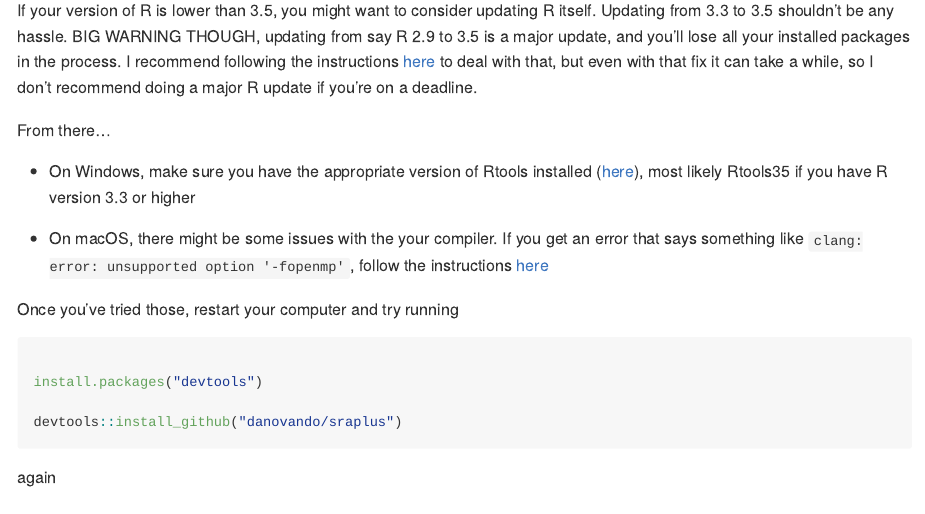
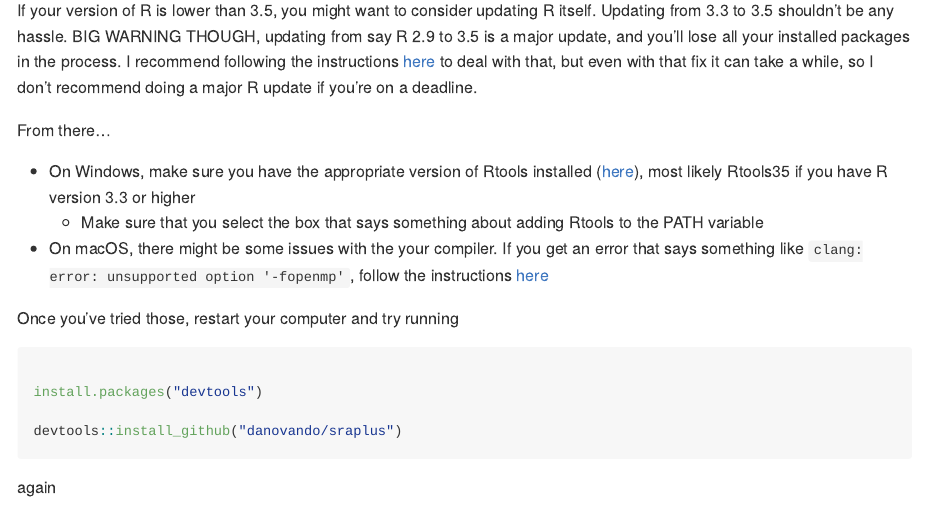
Before and after one commit to DanOvando/sraplus, an R Markdown document (README.Rmd): the page in a window 1100 px wide, from 900 px down. The pictures show the output file README.md that the author committed with the source, drawn offline in the style of GitHub; badge pictures from the web are left out.

Commit message:
add PATH reminder to Rtools troubleshooting

```diff
--- a/README.Rmd
+++ b/README.Rmd
@@ -57,6 +57,7 @@ If your version of R is lower than 3.5, you might want to consider updating R it
 From there...
 
 - On Windows, make sure you have the appropriate version of Rtools installed ([here](https://cran.r-project.org/bin/windows/Rtools/)), most likely Rtools35 if you have R version 3.3 or higher
+  - Make sure that you select the box that says something about adding Rtools to the PATH variable
 
 - On macOS, there might be some issues with the your compiler. If you get an error that says something like `clang: error: unsupported option '-fopenmp'`, follow the instructions [here](https://thecoatlessprofessor.com/programming/r-compiler-tools-for-rcpp-on-macos/)
 
```
Also changed, not shown: R/get_tmb_model.R (+5 -3 lines), README.md, README_files/figure-gfm/unnamed-chunk-5-1.svg, README_files/figure-gfm/unnamed-chunk-5-2.svg, README_files/figure-gfm/unnamed-chunk-6-1.svg, README_files/figure-gfm/unnamed-chunk-7-1.svg, 1 other file.
